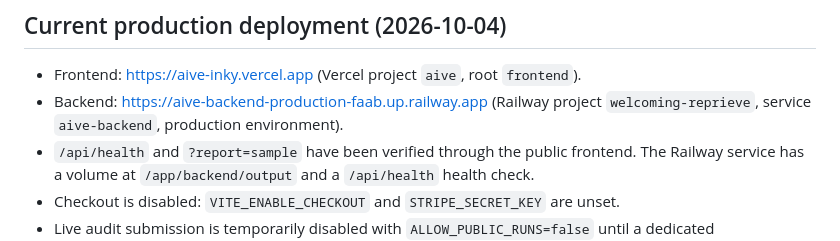
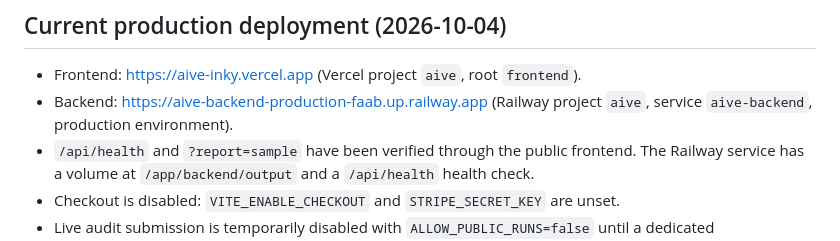
Before and after one commit to theotorku/AIVE, a Markdown page: DEPLOYMENT.md, the part around the change. GitHub-like rendering.

Commit message:
Name AIVE Railway production project in guide

```diff
--- a/DEPLOYMENT.md
+++ b/DEPLOYMENT.md
@@ -7,7 +7,7 @@ dashboard/landing) from local to production.
 
 - Frontend: https://aive-inky.vercel.app (Vercel project `aive`, root `frontend`).
 - Backend: https://aive-backend-production-faab.up.railway.app (Railway project
-  `welcoming-reprieve`, service `aive-backend`, production environment).
+  `aive`, service `aive-backend`, production environment).
 - `/api/health` and `?report=sample` have been verified through the public
   frontend. The Railway service has a volume at `/app/backend/output` and a
   `/api/health` health check.
```
